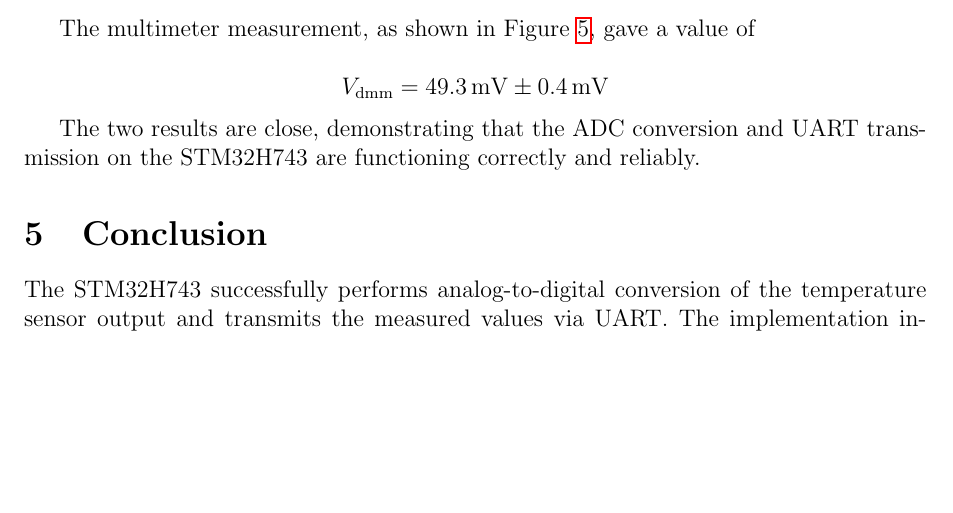
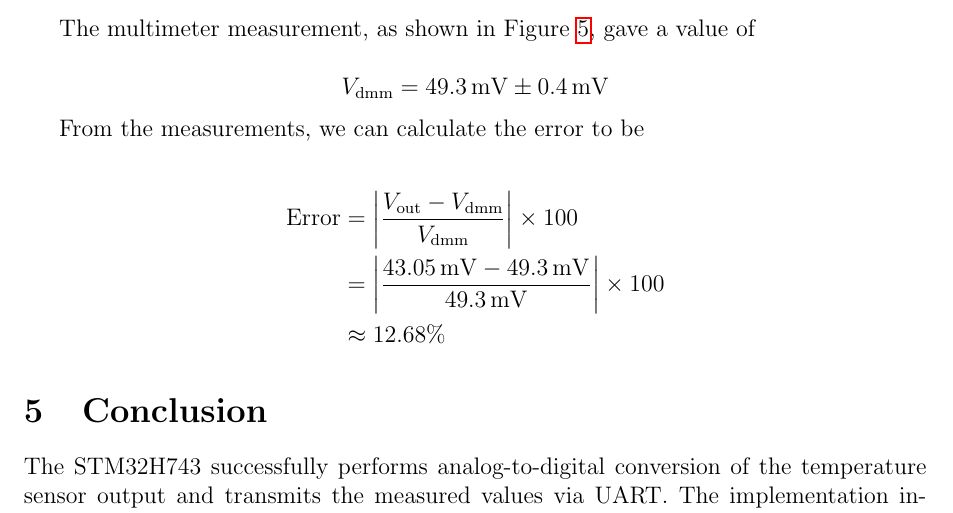
Before and after one commit to Kanisorn-S/sara-project, a LaTeX document (docs/progress_report_2.tex): part of page 12 of 13, cut so that both start at the same text, the shorter picture padded with empty space. Compiled offline with pdfLaTeX.

Commit message:
feat: add error calculation

```diff
--- a/docs/progress_report_2.tex
+++ b/docs/progress_report_2.tex
@@ -12,6 +12,7 @@
 \usepackage{listings}
 \usepackage{listings-rust}
 \usepackage{xurl}
+\usepackage{siunitx}
 
 \lstset{language=Rust, style=boxed}
 \geometry{margin=1in}
@@ -456,7 +457,19 @@ The multimeter measurement, as shown in Figure~\ref{fig:multimeter}, gave a valu
     V_{\text{dmm}} = \SI{49.3}{\milli\volt} \pm \SI{0.4}{\milli\volt}
 \]
 
-The two results are close, demonstrating that the ADC conversion and UART transmission on the STM32H743 are functioning correctly and reliably.
+From the measurements, we can calculate the error to be
+
+% \begin{align*}
+%     \text{Error} & = |{\frac{V_{\text{out}} - V_{\text{dmm}}}{V_{\text{dmm}}}}| \times 100 \\
+%     & = |\frac{\SI{43.05}{\milli\volt} - \SI{49.3}{\milli\volt}}{\SI{49.3}{\milli\volt}}| \times 100 \\
+%     & \approx 12.68 \percent
+% \end{align*}
+
+\begin{align*}
+    \text{Error} & = \left|\frac{V_{\text{out}} - V_{\text{dmm}}}{V_{\text{dmm}}}\right| \times 100 \\
+    & = \left|\frac{\SI{43.05}{\milli\volt} - \SI{49.3}{\milli\volt}}{\SI{49.3}{\milli\volt}}\right| \times 100 \\
+    & \approx 12.68 \%
+\end{align*}
 
 
 \section{Conclusion}
```
